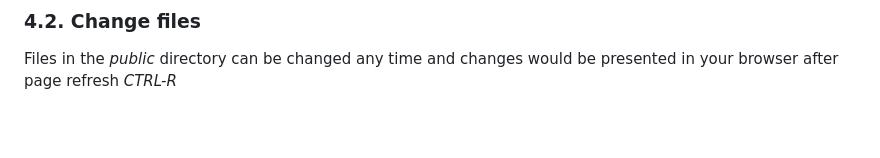
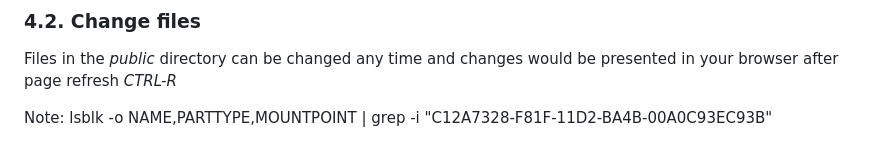
Before and after one commit to yypetrov/docker-php-webserver, a Markdown page: README.md, the part around the change. Rendered like a GitHub page; blank space fills up the shorter version.

```diff
--- a/README.md
+++ b/README.md
@@ -85,3 +85,6 @@ You should see information page about your PHP server.
 ### 4.2. Change files
 Files in the *public* directory can be changed any time
 and changes would be presented in your browser after page refresh *CTRL-R*
+
+Note:
+lsblk -o NAME,PARTTYPE,MOUNTPOINT | grep -i "C12A7328-F81F-11D2-BA4B-00A0C93EC93B"
```
